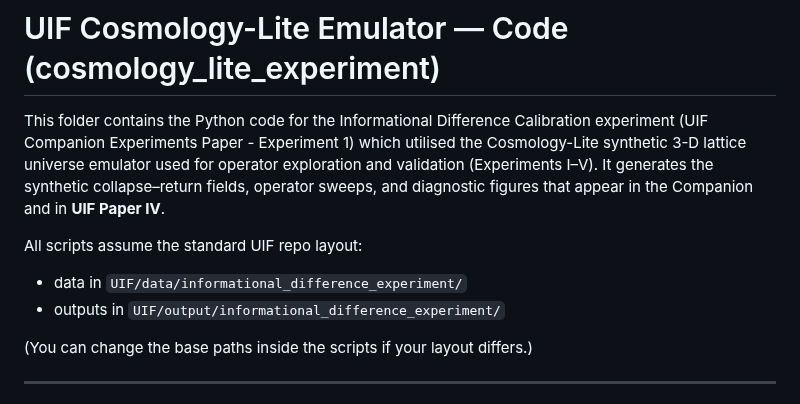
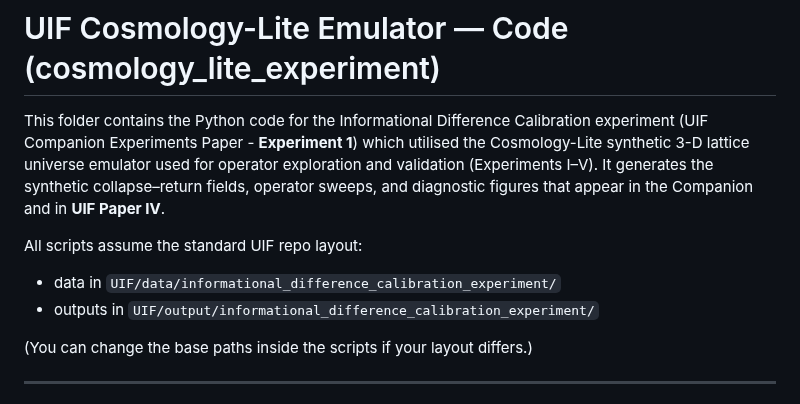
Before and after one commit to stuart-hiles/UIF, a Markdown page: code/informational_difference_calibration/README.md, the part around the change. Drawn GitHub-style.

```diff
--- a/code/informational_difference_calibration/README.md
+++ b/code/informational_difference_calibration/README.md
@@ -1,11 +1,11 @@
 # UIF Cosmology-Lite Emulator — Code (cosmology_lite_experiment)
 
-This folder contains the Python code for the Informational Difference Calibration experiment (UIF Companion Experiments Paper - Experiment 1) which utilised the Cosmology-Lite synthetic 3-D lattice universe emulator used for operator exploration and validation (Experiments I–V). It generates the synthetic collapse–return fields, operator sweeps, and diagnostic figures that appear in the Companion and in **UIF Paper IV**.
+This folder contains the Python code for the Informational Difference Calibration experiment (UIF Companion Experiments Paper - **Experiment 1**) which utilised the Cosmology-Lite synthetic 3-D lattice universe emulator used for operator exploration and validation (Experiments I–V). It generates the synthetic collapse–return fields, operator sweeps, and diagnostic figures that appear in the Companion and in **UIF Paper IV**.
 
 All scripts assume the standard UIF repo layout:
 
-- data in `UIF/data/informational_difference_experiment/`
-- outputs in `UIF/output/informational_difference_experiment/`
+- data in `UIF/data/informational_difference_calibration_experiment/`
+- outputs in `UIF/output/informational_difference_calibration_experiment/`
 
 (You can change the base paths inside the scripts if your layout differs.)
 
```
